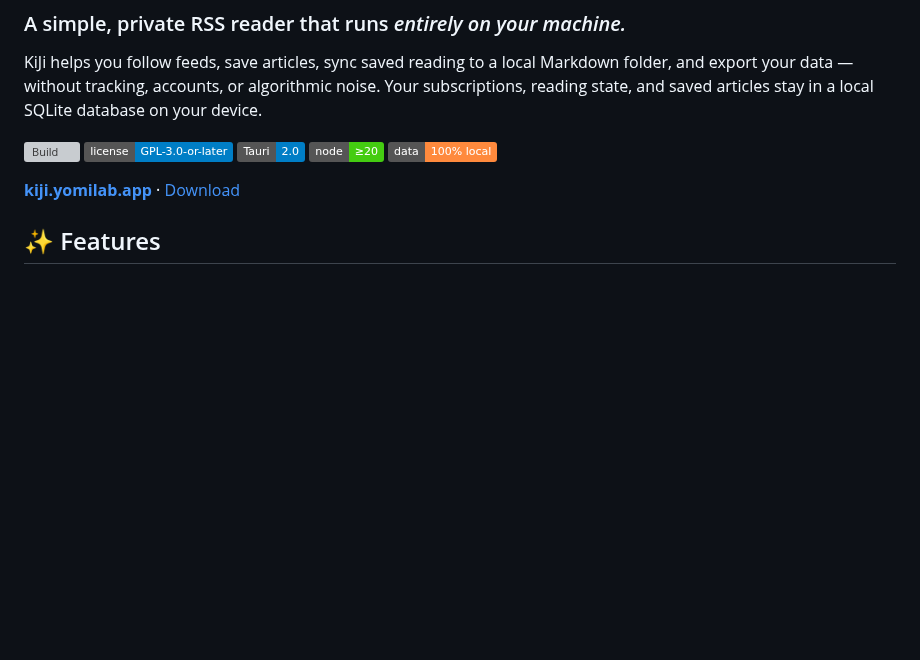
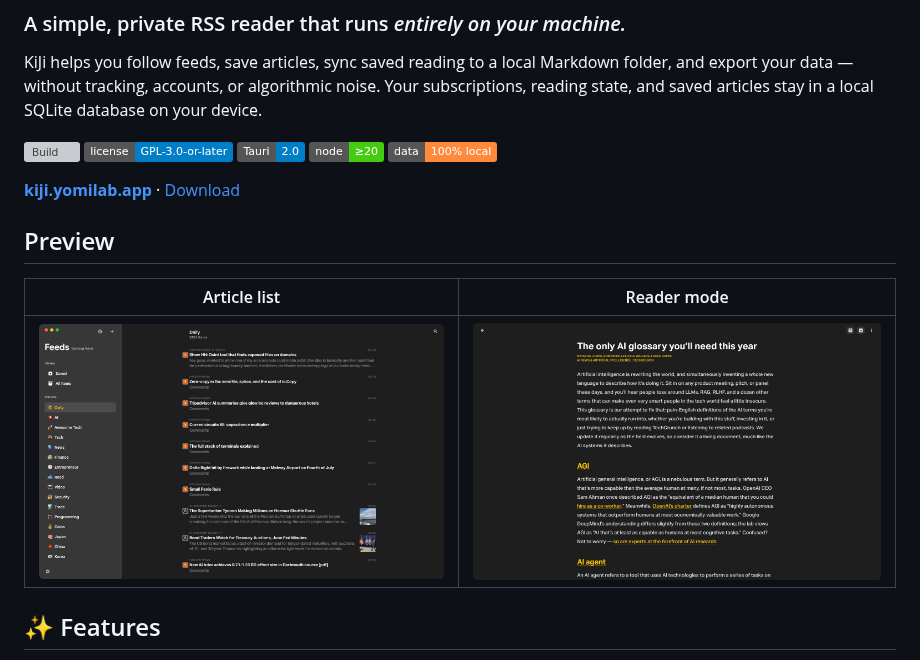
Before and after one commit to yomilab/kiji-app, a Markdown page: README.md, the part around the change. Drawn GitHub-style; pictures changed too: screenshots/preview-article-list.png (added), screenshots/preview-reader-mode.png (added); badges without logos; blank space fills up the shorter version; grey boxes are pictures that could not be loaded.

Commit message:
docs: add README preview screenshots

```diff
--- a/README.md
+++ b/README.md
@@ -11,6 +11,12 @@ KiJi helps you follow feeds, save articles, sync saved reading to a local Markdo
 [![Data: 100% local](https://img.shields.io/badge/data-100%25%20local-ff8a3d.svg)](#-privacy)
 
 **[kiji.yomilab.app](https://kiji.yomilab.app)** · [Download](https://kiji.yomilab.app/download/)
+
+## Preview
+
+| Article list | Reader mode |
+| --- | --- |
+| ![KiJi article list with stations sidebar](screenshots/preview-article-list.png) | ![KiJi reader mode](screenshots/preview-reader-mode.png) |
 
 ## ✨ Features
 
```
